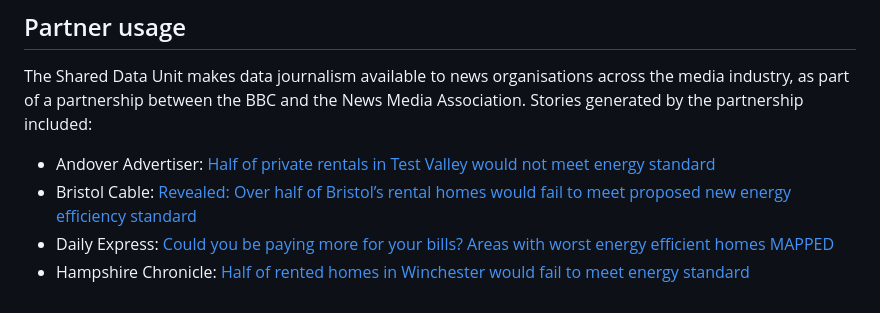
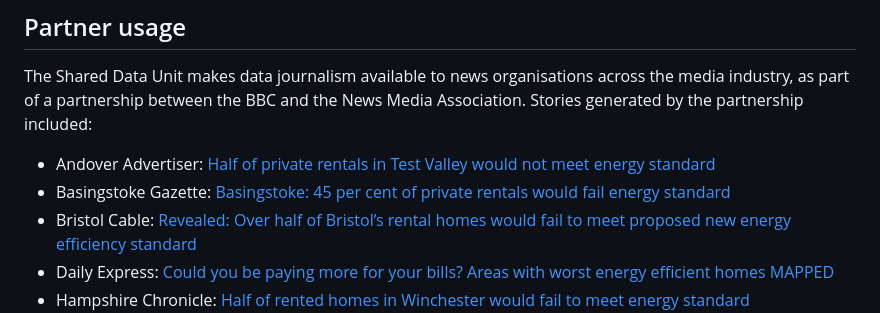
Before and after one commit to BBC-Data-Unit/energy-efficiency-private-rental, a Markdown page: README.md, the part around the change. Drawn GitHub-style.

```diff
--- a/README.md
+++ b/README.md
@@ -53,6 +53,7 @@ The results of that initial analysis were further analysed using R notebooks in
 The Shared Data Unit makes data journalism available to news organisations across the media industry, as part of a partnership between the BBC and the News Media Association. Stories generated by the partnership included:
 
 * Andover Advertiser: [Half of private rentals in Test Valley would not meet energy standard](https://www.andoveradvertiser.co.uk/news/23461461.half-private-rentals-test-valley-not-meet-energy-standard/)
+* Basingstoke Gazette: [Basingstoke: 45 per cent of private rentals would fail energy standard](https://www.basingstokegazette.co.uk/news/23461486.basingstoke-45-per-cent-private-rentals-fail-energy-standard/)
 * Bristol Cable: [Revealed: Over half of Bristol’s rental homes would fail to meet proposed new energy efficiency standard](https://thebristolcable.org/2023/04/bristol-rental-homes-fail-energy-efficiency-standard/)
 * Daily Express: [Could you be paying more for your bills? Areas with worst energy efficient homes MAPPED](https://www.express.co.uk/news/uk/1754377/energy-efficiency-map-heating-bills-spt)
 * Hampshire Chronicle: [Half of rented homes in Winchester would fail to meet energy standard](https://www.hampshirechronicle.co.uk/news/23461361.half-rented-homes-winchester-fail-meet-energy-standard/)
```
